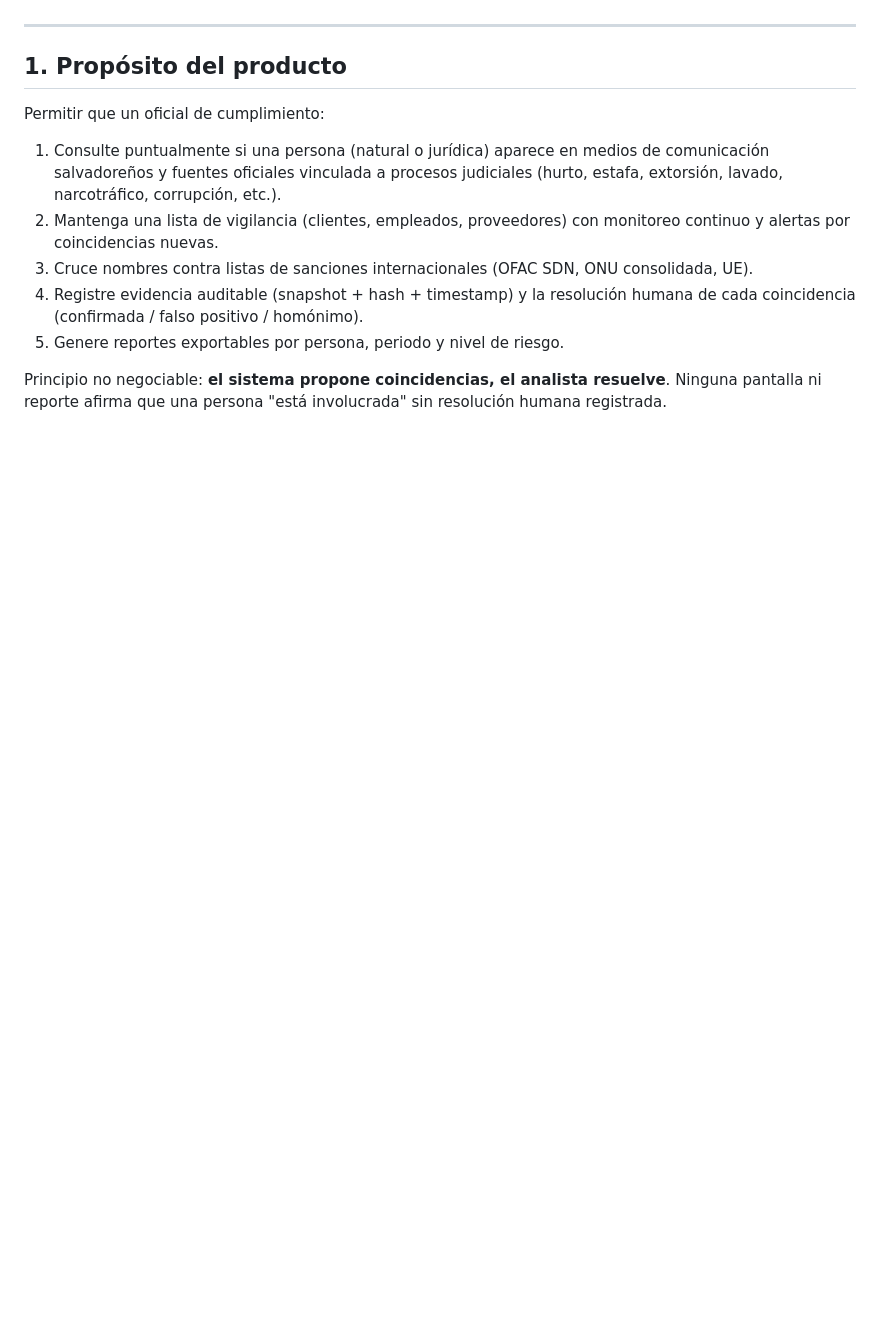
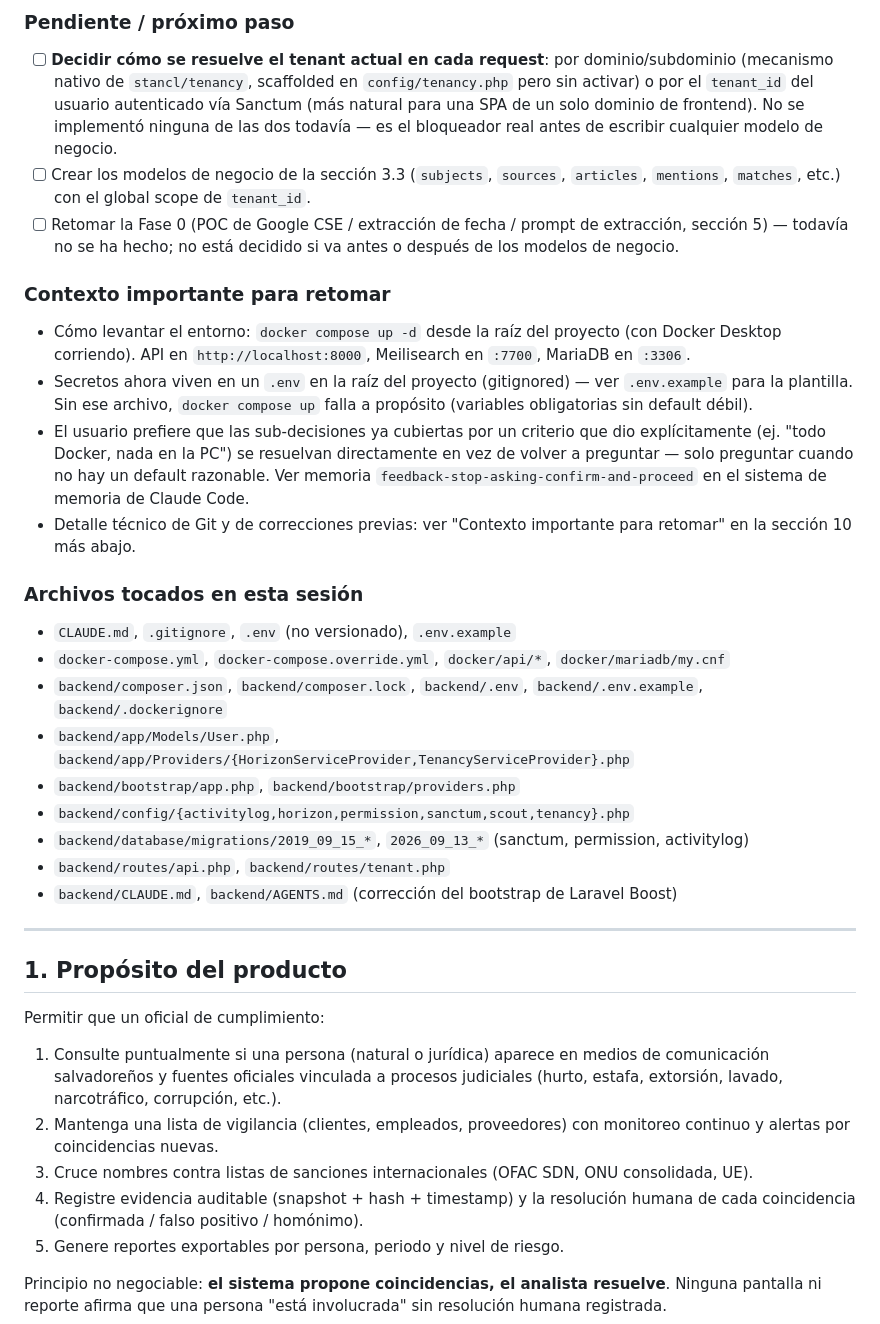
Before and after one commit to fmontano85/vera_proyect, a Markdown page: CLAUDE.md, the part around one of its changes. Drawn GitHub-style; blank space fills up the shorter version.

```diff
--- a/CLAUDE.md
+++ b/CLAUDE.md
@@ -6,3 +26,24 @@ Este archivo es la fuente de verdad para Claude Code. Léelo completo antes de c
+### Pendiente / próximo paso
+- [ ] **Decidir cómo se resuelve el tenant actual en cada request**: por dominio/subdominio (mecanismo nativo de `stancl/tenancy`, scaffolded en `config/tenancy.php` pero sin activar) o por el `tenant_id` del usuario autenticado vía Sanctum (más natural para una SPA de un solo dominio de frontend). No se implementó ninguna de las dos todavía — es el bloqueador real antes de escribir cualquier modelo de negocio.
+- [ ] Crear los modelos de negocio de la sección 3.3 (`subjects`, `sources`, `articles`, `mentions`, `matches`, etc.) con el global scope de `tenant_id`.
+- [ ] Retomar la Fase 0 (POC de Google CSE / extracción de fecha / prompt de extracción, sección 5) — todavía no se ha hecho; no está decidido si va antes o después de los modelos de negocio.
+
+### Contexto importante para retomar
+- Cómo levantar el entorno: `docker compose up -d` desde la raíz del proyecto (con Docker Desktop corriendo). API en `http://localhost:8000`, Meilisearch en `:7700`, MariaDB en `:3306`.
+- Secretos ahora viven en un `.env` en la raíz del proyecto (gitignored) — ver `.env.example` para la plantilla. Sin ese archivo, `docker compose up` falla a propósito (variables obligatorias sin default débil).
+- El usuario prefiere que las sub-decisiones ya cubiertas por un criterio que dio explícitamente (ej. "todo Docker, nada en la PC") se resuelvan directamente en vez de volver a preguntar — solo preguntar cuando no hay un default razonable. Ver memoria `feedback-stop-asking-confirm-and-proceed` en el sistema de memoria de Claude Code.
+- Detalle técnico de Git y de correcciones previas: ver "Contexto importante para retomar" en la sección 10 más abajo.
+
+### Archivos tocados en esta sesión
+- `CLAUDE.md`, `.gitignore`, `.env` (no versionado), `.env.example`
+- `docker-compose.yml`, `docker-compose.override.yml`, `docker/api/*`, `docker/mariadb/my.cnf`
+- `backend/composer.json`, `backend/composer.lock`, `backend/.env`, `backend/.env.example`, `backend/.dockerignore`
+- `backend/app/Models/User.php`, `backend/app/Providers/{HorizonServiceProvider,TenancyServiceProvider}.php`
+- `backend/bootstrap/app.php`, `backend/bootstrap/providers.php`
+- `backend/config/{activitylog,horizon,permission,sanctum,scout,tenancy}.php`
+- `backend/database/migrations/2019_09_15_*`, `2026_09_13_*` (sanctum, permission, activitylog)
+- `backend/routes/api.php`, `backend/routes/tenant.php`
+- `backend/CLAUDE.md`, `backend/AGENTS.md` (corrección del bootstrap de Laravel Boost)
 
 ---
 
```
Also changed, not shown: other parts of CLAUDE.md (+25 -34 lines).
